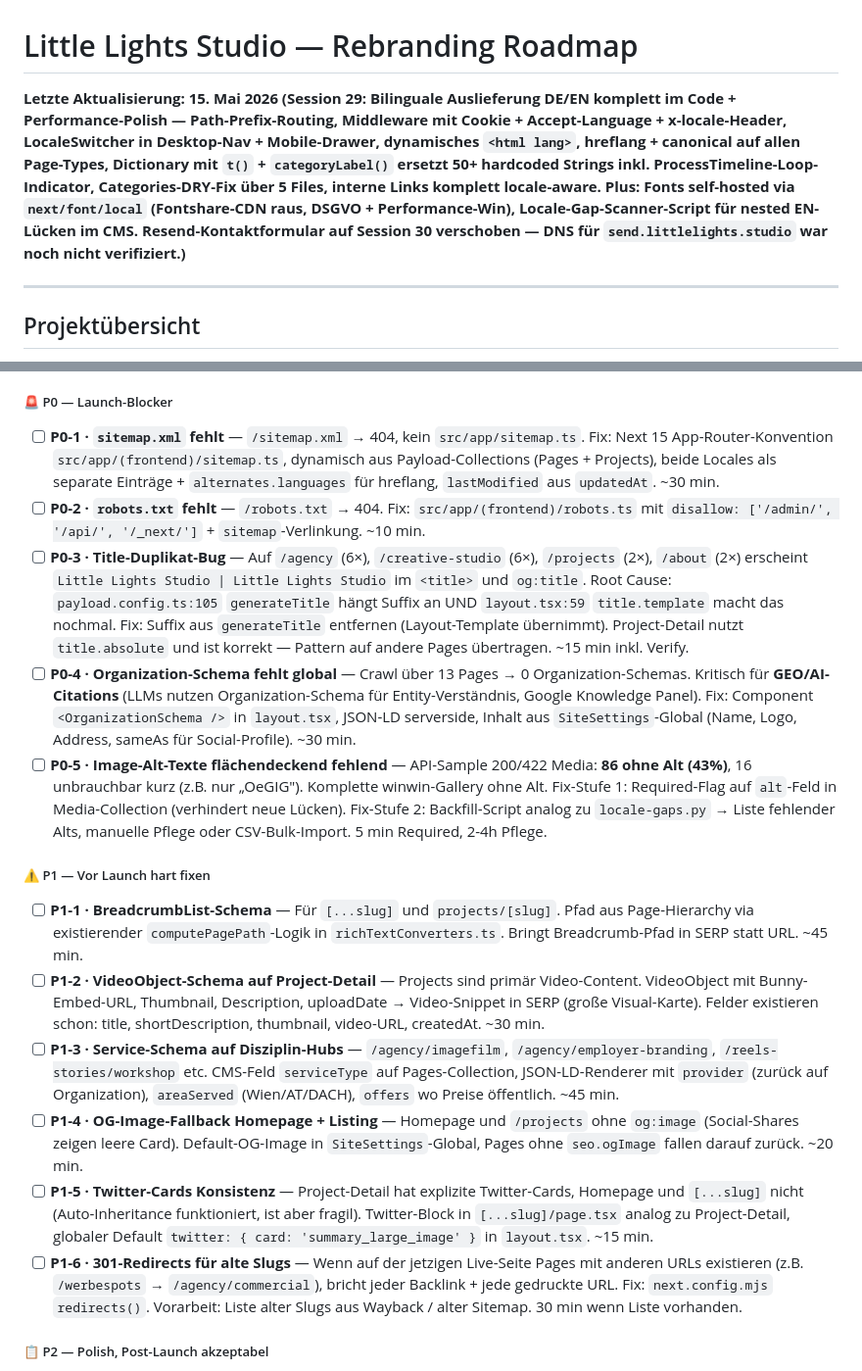
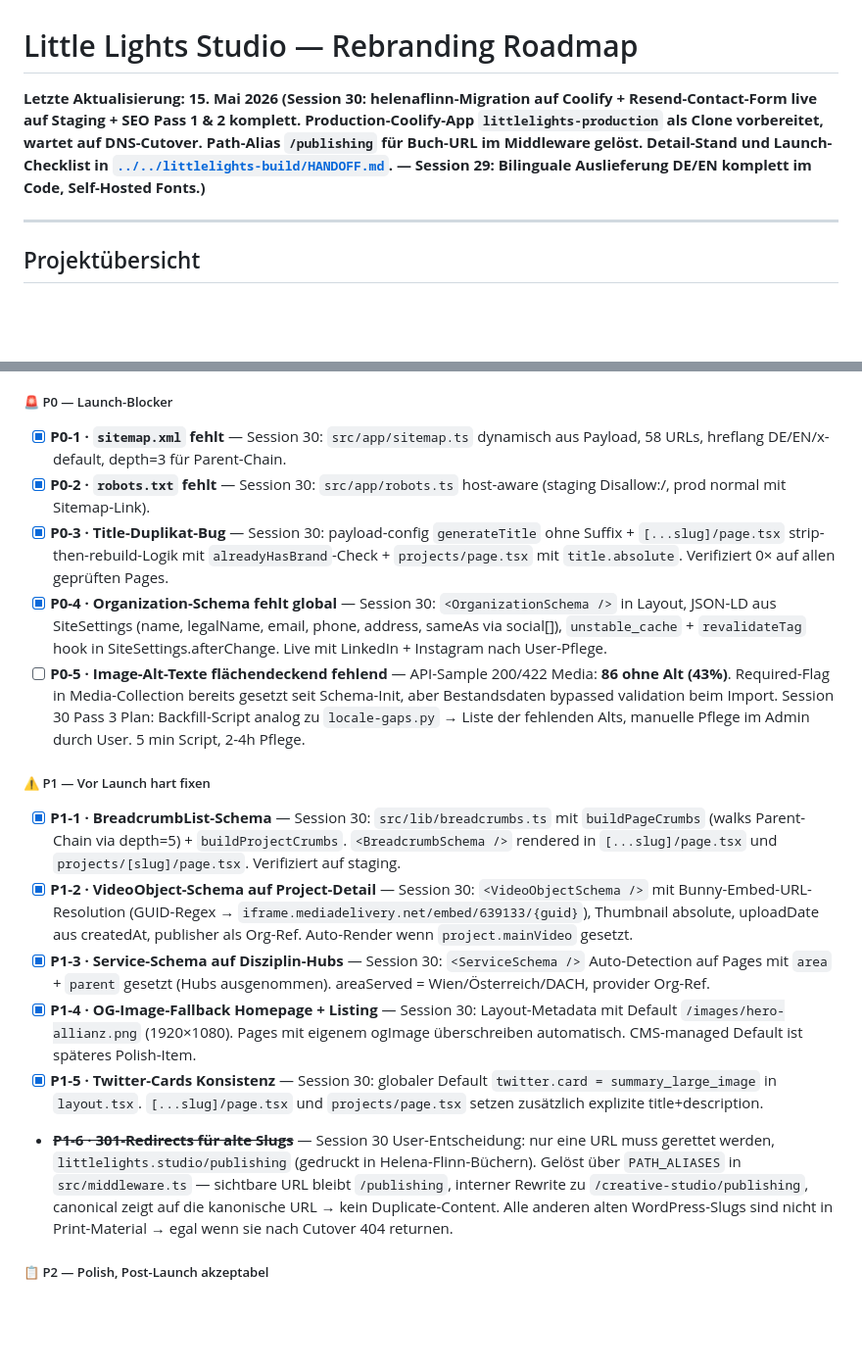
Before and after one commit to littlelightsstudio/littlelights-website, a Markdown page: docs/roadmap.md, 2 parts joined by grey strips. Shown at 98% size. Drawn GitHub-style; blank space fills up the shorter version.

Commit message:
Roadmap: Session 30 Sync — SEO Pass 1+2 done, Launch-Checklist im HANDOFF
P0-1 sitemap, P0-2 robots, P0-3 Title-Duplikate, P0-4 Organization-Schema,
P1-1 Breadcrumb, P1-2 VideoObject, P1-3 Service, P1-4 OG-Default,
P1-5 Twitter-Cards abgehakt. P1-6 (301-Redirects) gestrichen — User-Entscheidung:
nur /publishing als Buch-URL relevant, via Path-Alias in middleware gelöst.

Detail-Launch-Checklist liegt jetzt in ../../littlelights-build/HANDOFF.md
(blocker vor Cutover + nice-to-have post-Launch).

Co-Authored-By: Claude Opus 4.7 (1M context) <noreply@anthropic.com>

```diff
--- a/docs/roadmap.md
+++ b/docs/roadmap.md
@@ -1,5 +1,5 @@
 # Little Lights Studio — Rebranding Roadmap
-**Letzte Aktualisierung: 15. Mai 2026 (Session 29: Bilinguale Auslieferung DE/EN komplett im Code + Performance-Polish — Path-Prefix-Routing, Middleware mit Cookie + Accept-Language + x-locale-Header, LocaleSwitcher in Desktop-Nav + Mobile-Drawer, dynamisches `<html lang>`, hreflang + canonical auf allen Page-Types, Dictionary mit `t()` + `categoryLabel()` ersetzt 50+ hardcoded Strings inkl. ProcessTimeline-Loop-Indicator, Categories-DRY-Fix über 5 Files, interne Links komplett locale-aware. Plus: Fonts self-hosted via `next/font/local` (Fontshare-CDN raus, DSGVO + Performance-Win), Locale-Gap-Scanner-Script für nested EN-Lücken im CMS. Resend-Kontaktformular auf Session 30 verschoben — DNS für `send.littlelights.studio` war noch nicht verifiziert.)**
+**Letzte Aktualisierung: 15. Mai 2026 (Session 30: helenaflinn-Migration auf Coolify + Resend-Contact-Form live auf Staging + SEO Pass 1 & 2 komplett. Production-Coolify-App `littlelights-production` als Clone vorbereitet, wartet auf DNS-Cutover. Path-Alias `/publishing` für Buch-URL im Middleware gelöst. Detail-Stand und Launch-Checklist in [`../../littlelights-build/HANDOFF.md`](../../littlelights-build/HANDOFF.md). — Session 29: Bilinguale Auslieferung DE/EN komplett im Code, Self-Hosted Fonts.)**
 
 ---
 
@@ -162,20 +162,20 @@ User-Wunsch (05.05.2026): SEO/GEO-Felder und QA-Pässe nicht pro Page individuel
 
 ##### 🚨 P0 — Launch-Blocker
 
-- [ ] **P0-1 · `sitemap.xml` fehlt** — `/sitemap.xml` → 404, kein `src/app/sitemap.ts`. Fix: Next 15 App-Router-Konvention `src/app/(frontend)/sitemap.ts`, dynamisch aus Payload-Collections (Pages + Projects), beide Locales als separate Einträge + `alternates.languages` für hreflang, `lastModified` aus `updatedAt`. ~30 min.
-- [ ] **P0-2 · `robots.txt` fehlt** — `/robots.txt` → 404. Fix: `src/app/(frontend)/robots.ts` mit `disallow: ['/admin/', '/api/', '/_next/']` + `sitemap`-Verlinkung. ~10 min.
-- [ ] **P0-3 · Title-Duplikat-Bug** — Auf `/agency` (6×), `/creative-studio` (6×), `/projects` (2×), `/about` (2×) erscheint `Little Lights Studio | Little Lights Studio` im `<title>` und `og:title`. Root Cause: `payload.config.ts:105` `generateTitle` hängt Suffix an UND `layout.tsx:59` `title.template` macht das nochmal. Fix: Suffix aus `generateTitle` entfernen (Layout-Template übernimmt). Project-Detail nutzt `title.absolute` und ist korrekt — Pattern auf andere Pages übertragen. ~15 min inkl. Verify.
-- [ ] **P0-4 · Organization-Schema fehlt global** — Crawl über 13 Pages → 0 Organization-Schemas. Kritisch für **GEO/AI-Citations** (LLMs nutzen Organization-Schema für Entity-Verständnis, Google Knowledge Panel). Fix: Component `<OrganizationSchema />` in `layout.tsx`, JSON-LD serverside, Inhalt aus `SiteSettings`-Global (Name, Logo, Address, sameAs für Social-Profile). ~30 min.
-- [ ] **P0-5 · Image-Alt-Texte flächendeckend fehlend** — API-Sample 200/422 Media: **86 ohne Alt (43%)**, 16 unbrauchbar kurz (z.B. nur „OeGIG"). Komplette winwin-Gallery ohne Alt. Fix-Stufe 1: Required-Flag auf `alt`-Feld in Media-Collection (verhindert neue Lücken). Fix-Stufe 2: Backfill-Script analog zu `locale-gaps.py` → Liste fehlender Alts, manuelle Pflege oder CSV-Bulk-Import. 5 min Required, 2-4h Pflege.
+- [x] **P0-1 · `sitemap.xml` fehlt** — Session 30: `src/app/sitemap.ts` dynamisch aus Payload, 58 URLs, hreflang DE/EN/x-default, depth=3 für Parent-Chain.
+- [x] **P0-2 · `robots.txt` fehlt** — Session 30: `src/app/robots.ts` host-aware (staging Disallow:/, prod normal mit Sitemap-Link).
+- [x] **P0-3 · Title-Duplikat-Bug** — Session 30: payload-config `generateTitle` ohne Suffix + `[...slug]/page.tsx` strip-then-rebuild-Logik mit `alreadyHasBrand`-Check + `projects/page.tsx` mit `title.absolute`. Verifiziert 0× auf allen geprüften Pages.
+- [x] **P0-4 · Organization-Schema fehlt global** — Session 30: `<OrganizationSchema />` in Layout, JSON-LD aus SiteSettings (name, legalName, email, phone, address, sameAs via social[]), `unstable_cache` + `revalidateTag` hook in SiteSettings.afterChange. Live mit LinkedIn + Instagram nach User-Pflege.
+- [ ] **P0-5 · Image-Alt-Texte flächendeckend fehlend** — API-Sample 200/422 Media: **86 ohne Alt (43%)**. Required-Flag in Media-Collection bereits gesetzt seit Schema-Init, aber Bestandsdaten bypassed validation beim Import. Session 30 Pass 3 Plan: Backfill-Script analog zu `locale-gaps.py` → Liste der fehlenden Alts, manuelle Pflege im Admin durch User. 5 min Script, 2-4h Pflege.
 
 ##### ⚠️ P1 — Vor Launch hart fixen
 
-- [ ] **P1-1 · BreadcrumbList-Schema** — Für `[...slug]` und `projects/[slug]`. Pfad aus Page-Hierarchy via existierender `computePagePath`-Logik in `richTextConverters.ts`. Bringt Breadcrumb-Pfad in SERP statt URL. ~45 min.
-- [ ] **P1-2 · VideoObject-Schema auf Project-Detail** — Projects sind primär Video-Content. VideoObject mit Bunny-Embed-URL, Thumbnail, Description, uploadDate → Video-Snippet in SERP (große Visual-Karte). Felder existieren schon: title, shortDescription, thumbnail, video-URL, createdAt. ~30 min.
-- [ ] **P1-3 · Service-Schema auf Disziplin-Hubs** — `/agency/imagefilm`, `/agency/employer-branding`, `/reels-stories/workshop` etc. CMS-Feld `serviceType` auf Pages-Collection, JSON-LD-Renderer mit `provider` (zurück auf Organization), `areaServed` (Wien/AT/DACH), `offers` wo Preise öffentlich. ~45 min.
-- [ ] **P1-4 · OG-Image-Fallback Homepage + Listing** — Homepage und `/projects` ohne `og:image` (Social-Shares zeigen leere Card). Default-OG-Image in `SiteSettings`-Global, Pages ohne `seo.ogImage` fallen darauf zurück. ~20 min.
-- [ ] **P1-5 · Twitter-Cards Konsistenz** — Project-Detail hat explizite Twitter-Cards, Homepage und `[...slug]` nicht (Auto-Inheritance funktioniert, ist aber fragil). Twitter-Block in `[...slug]/page.tsx` analog zu Project-Detail, globaler Default `twitter: { card: 'summary_large_image' }` in `layout.tsx`. ~15 min.
-- [ ] **P1-6 · 301-Redirects für alte Slugs** — Wenn auf der jetzigen Live-Seite Pages mit anderen URLs existieren (z.B. `/werbespots` → `/agency/commercial`), bricht jeder Backlink + jede gedruckte URL. Fix: `next.config.mjs` `redirects()`. Vorarbeit: Liste alter Slugs aus Wayback / alter Sitemap. 30 min wenn Liste vorhanden.
+- [x] **P1-1 · BreadcrumbList-Schema** — Session 30: `src/lib/breadcrumbs.ts` mit `buildPageCrumbs` (walks Parent-Chain via depth=5) + `buildProjectCrumbs`. `<BreadcrumbSchema />` rendered in `[...slug]/page.tsx` und `projects/[slug]/page.tsx`. Verifiziert auf staging.
+- [x] **P1-2 · VideoObject-Schema auf Project-Detail** — Session 30: `<VideoObjectSchema />` mit Bunny-Embed-URL-Resolution (GUID-Regex → `iframe.mediadelivery.net/embed/639133/{guid}`), Thumbnail absolute, uploadDate aus createdAt, publisher als Org-Ref. Auto-Render wenn `project.mainVideo` gesetzt.
+- [x] **P1-3 · Service-Schema auf Disziplin-Hubs** — Session 30: `<ServiceSchema />` Auto-Detection auf Pages mit `area` + `parent` gesetzt (Hubs ausgenommen). areaServed = Wien/Österreich/DACH, provider Org-Ref.
+- [x] **P1-4 · OG-Image-Fallback Homepage + Listing** — Session 30: Layout-Metadata mit Default `/images/hero-allianz.png` (1920×1080). Pages mit eigenem ogImage überschreiben automatisch. CMS-managed Default ist späteres Polish-Item.
+- [x] **P1-5 · Twitter-Cards Konsistenz** — Session 30: globaler Default `twitter.card = summary_large_image` in `layout.tsx`. `[...slug]/page.tsx` und `projects/page.tsx` setzen zusätzlich explizite title+description.
+- ~~**P1-6 · 301-Redirects für alte Slugs**~~ — Session 30 User-Entscheidung: nur eine URL muss gerettet werden, `littlelights.studio/publishing` (gedruckt in Helena-Flinn-Büchern). Gelöst über `PATH_ALIASES` in `src/middleware.ts` — sichtbare URL bleibt `/publishing`, interner Rewrite zu `/creative-studio/publishing`, canonical zeigt auf die kanonische URL → kein Duplicate-Content. Alle anderen alten WordPress-Slugs sind nicht in Print-Material → egal wenn sie nach Cutover 404 returnen.
 
 ##### 📋 P2 — Polish, Post-Launch akzeptabel
 
```
